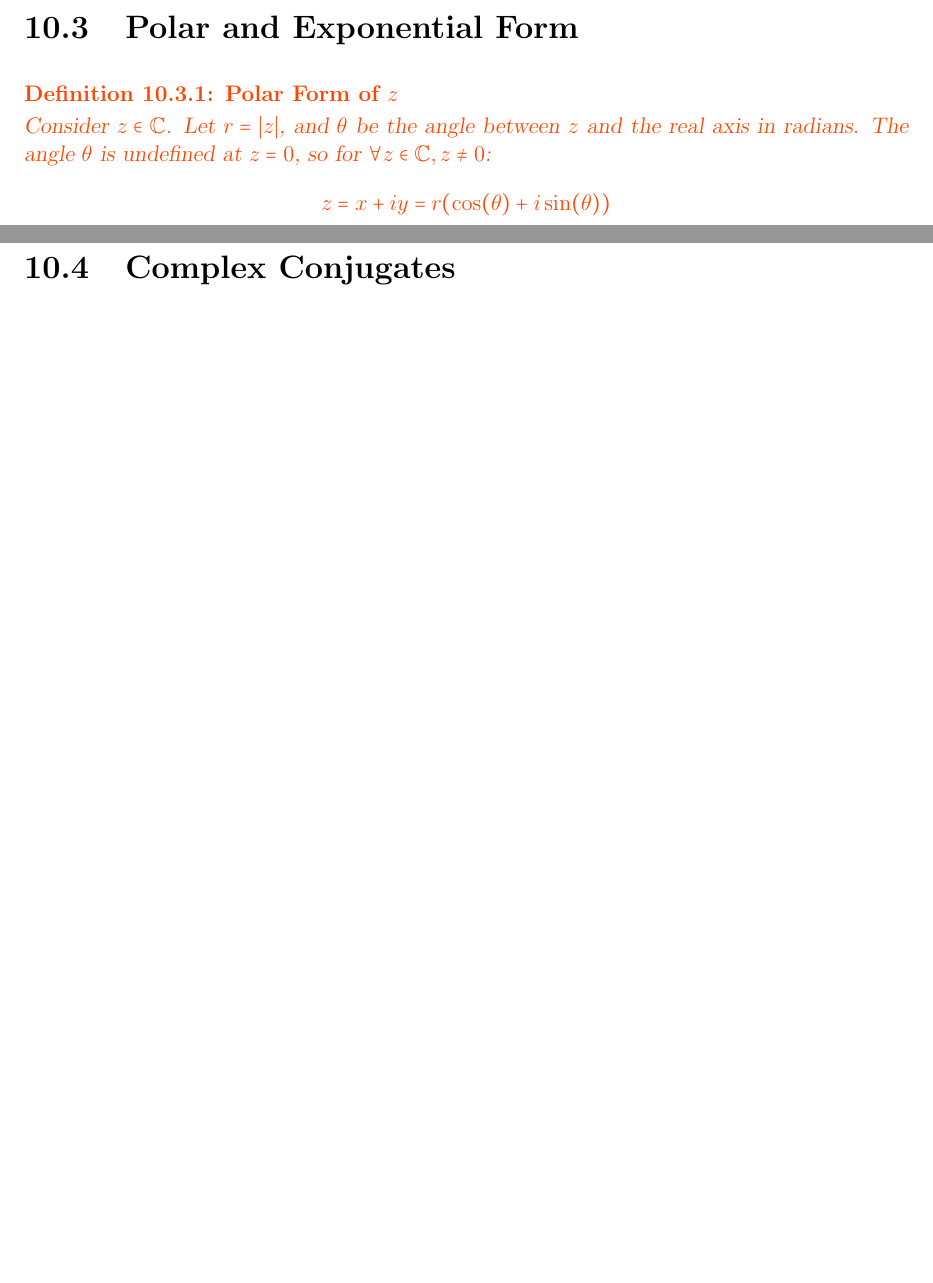
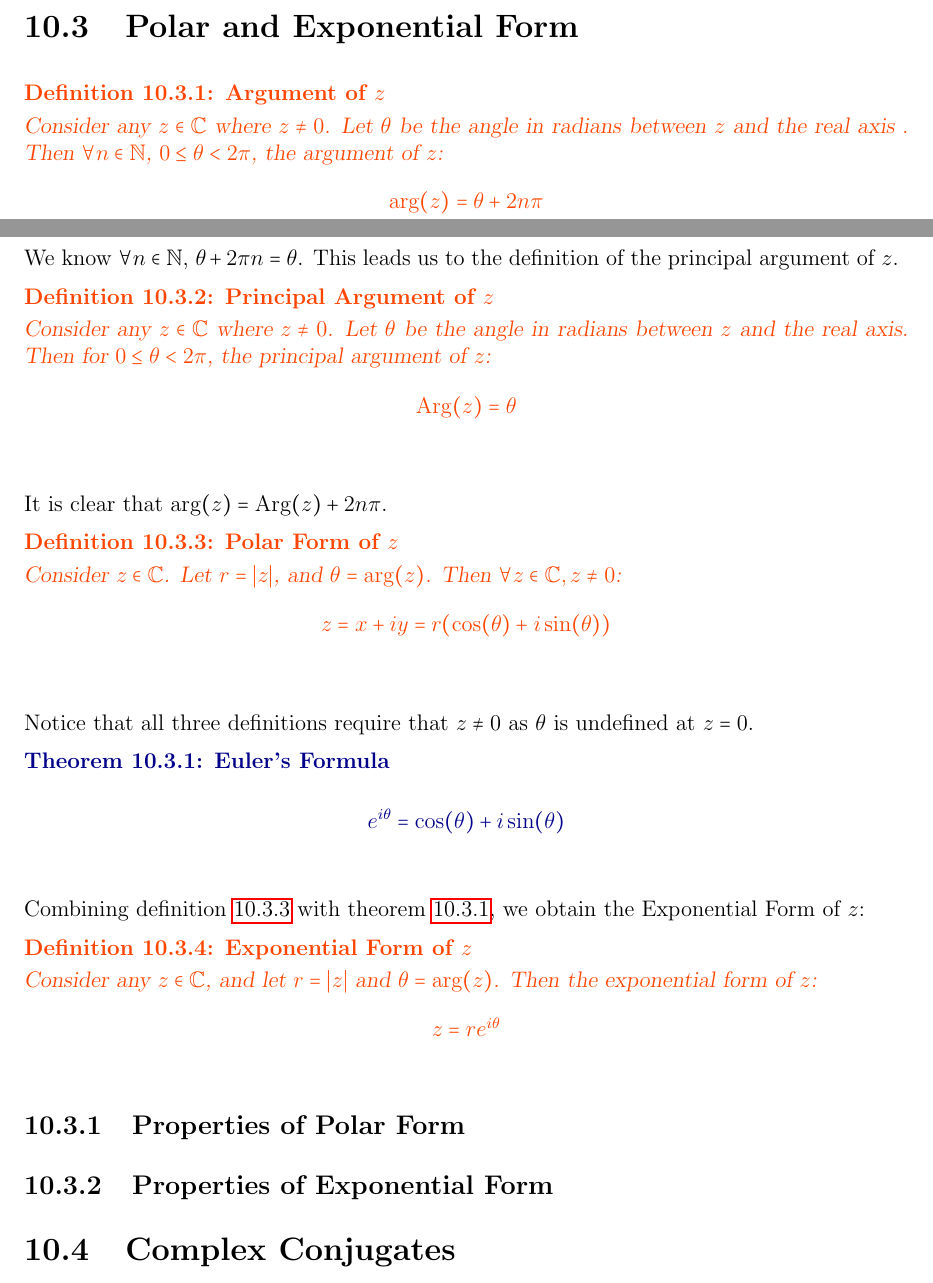
Before and after one commit to Kevinhykuo/LaTex, a LaTeX thesis (Math Notes/Math Notes.tex): two parts of pages 39 and 40 of 93 before the commit and two parts of pages 39 and 40 of 95 after it, joined at a grey line, cut so that both start at the same text, the shorter picture padded with empty space. Compiled offline with pdfLaTeX.

Commit message:
Expand Polar and Exponential Form

```diff
--- a/Math Notes/Math Notes.tex
+++ b/Math Notes/Math Notes.tex
@@ -530,11 +530,48 @@
 	This tells us that if $z$ is a solution to a polynomial $P(z)$, then the reciprocal of the polynomial $1/P(z)$ is bounded above by $R = \abs{z}$. (i.e. It is bounded by a circle of radius $\abs{z}$.)
 
 	\section{Polar and Exponential Form}
+	\begin{definition}[Argument of $z$]
+		Consider any $z \in \mathbb{C}$ where $z \neq 0$.
+		Let $\theta$ be the angle in radians between $z$ and the real axis .
+		Then $\forall n \in \mathbb{N}$, $0 \leq \theta < 2\pi$, the argument of $z$:
+		$$ \operatorname{arg}(z) = \theta + 2 n \pi$$
+		\label{Argument - Complex}
+	\end{definition}
+
+	We know $\forall n \in \mathbb{N}$, $\theta + 2 \pi n = \theta$. This leads us to the definition of the principal argument of $z$.
+	\begin{definition}[Principal Argument of $z$]
+		Consider any $z \in \mathbb{C}$ where $z \neq 0$.
+		Let $\theta$ be the angle in radians between $z$ and the real axis.
+		Then for $0 \leq \theta < 2\pi$, the principal argument of $z$:
+		$$\operatorname{Arg}(z) = \theta$$
+		\label{Principal Argument - Complex}
+	\end{definition}
+	It is clear that $\operatorname{arg}(z) = \operatorname{Arg}(z) + 2n \pi$.
 	\begin{definition}[Polar Form of $z$]
-		Consider $z \in \mathbb{C}$. Let $r = \abs{z}$, and $\theta$ be the angle between $z$ and the real axis in radians.
-		The angle $\theta$ is undefined at $z=0$, so for $\forall z \in \mathbb{C}, z \neq 0$:
+		Consider $z \in \mathbb{C}$. Let $r = \abs{z}$, and $\theta = \operatorname{arg}(z)$.
+		Then $\forall z \in \mathbb{C}, z \neq 0$:
 		$$z = x + iy = r(\cos(\theta) + i \sin(\theta))$$
+		\label{Polar Form of z - Complex}
 	\end{definition}
+
+	Notice that all three definitions require that $z \neq 0$ as $\theta$ is undefined at $z = 0$.
+
+	\begin{theorem}[Euler's Formula]
+		$$e^{i \theta} = \cos(\theta) + i \sin(\theta)$$
+		\label{Euler's Formula - Complex}
+	\end{theorem}
+	Combining \cref{Polar Form of z - Complex} with \cref{Euler's Formula - Complex}, we obtain the Exponential Form of $z$:
+
+	\begin{definition}[Exponential Form of $z$]
+	Consider any $z \in \mathbb{C}$, and let $r = \abs{z}$ and $\theta = \operatorname{arg}(z)$. Then the exponential form of $z$:
+		$$z = r e^{i \theta}$$
+	\end{definition}
+
+
+	\subsection{Properties of Polar Form}
+
+
+	\subsection{Properties of Exponential Form}
 
 	\section{Complex Conjugates}
 	\begin{definition}[Complex Conjugate]
```
Also changed, not shown: Math Notes/Math Notes.pdf, 5 other files.
